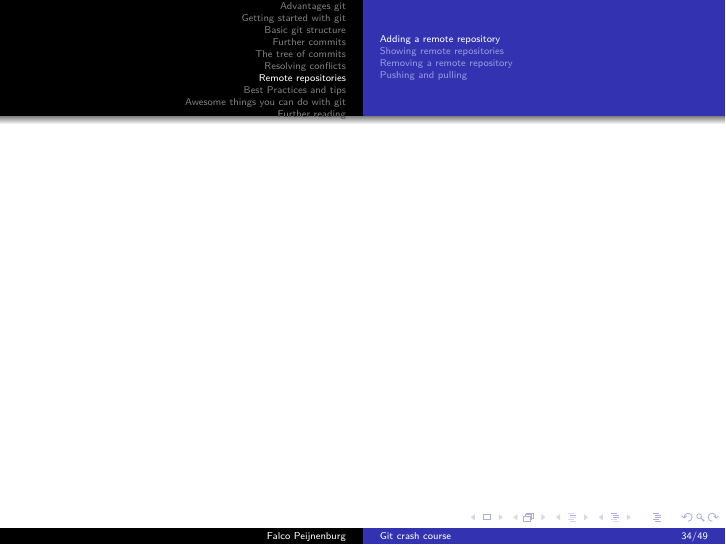
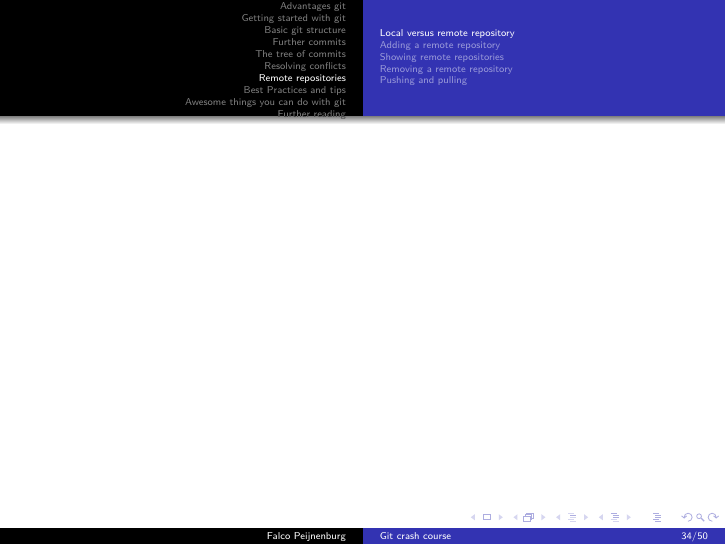
Before and after one commit to FPtje/GitCourse, LaTeX slides (presentation/gitcourse.tex): page 34 of 49 before the commit and page 34 of 50 after it. Compiled offline with pdfLaTeX.

Commit message:
Added local vs remote subsection

```diff
--- a/presentation/gitcourse.tex
+++ b/presentation/gitcourse.tex
@@ -378,6 +378,11 @@ git branch -D branchname
 
 \section{Remote repositories}
 
+\subsection{Local versus remote repository}
+\begin{frame}
+
+\end{frame}
+
 \subsection{Adding a remote repository}
 \begin{frame}
 
```
Also changed, not shown: structure.txt (+1 -0 lines).
